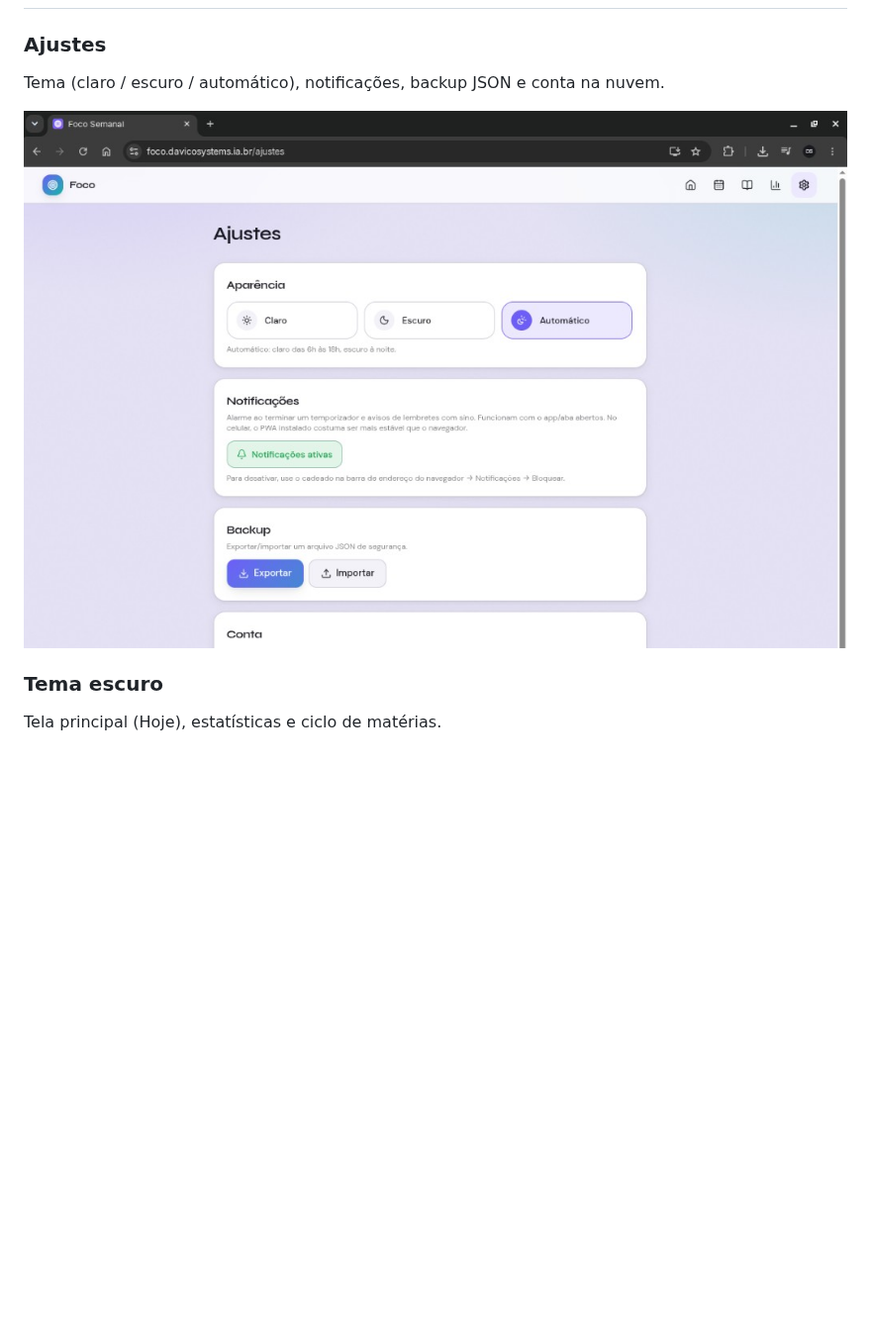
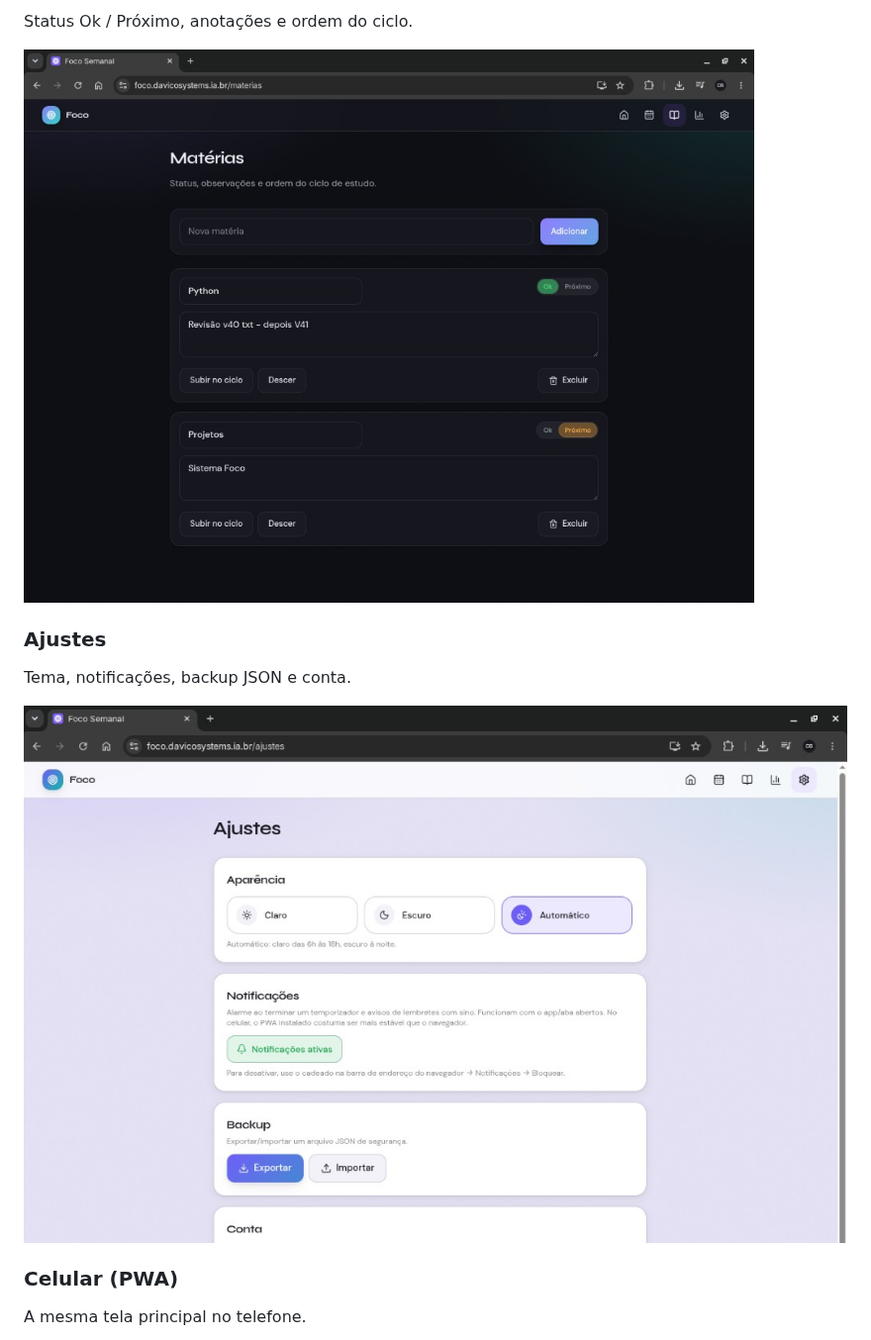
Before and after one commit to davicoruda-coder/foco-semanal, a Markdown page: README.md, the part around one of its changes. Shown at 99% size. GitHub-like rendering; blank space fills up the shorter version.

```diff
--- a/README.md
+++ b/README.md
@@ -12,10 +26,14 @@ App de organização de estudos: grade da semana, ciclo de matérias, timers, le
+Status Ok / Próximo, anotações e ordem do ciclo.
+
+![Matérias](docs/screenshots/03-materias.png)
+
 ### Ajustes
 
-Tema (claro / escuro / automático), notificações, backup JSON e conta na nuvem.
+Tema, notificações, backup JSON e conta.
 
-![Ajustes](docs/screenshots/01-ajustes.png)
+![Ajustes](docs/screenshots/04-ajustes.png)
 
-### Tema escuro
+### Celular (PWA)
 
-Tela principal (Hoje), estatísticas e ciclo de matérias.
+A mesma tela principal no telefone.
 
```
Also changed, not shown: other parts of README.md (+15 -5 lines), docs/screenshots/01-hoje.png (renamed from docs/screenshots/02-hoje-escuro.png), docs/screenshots/02-estatisticas.png (renamed from docs/screenshots/03-estatisticas-escuro.png), docs/screenshots/03-materias.png (renamed from docs/screenshots/04-materias-escuro.png), docs/screenshots/04-ajustes.png (renamed from docs/screenshots/01-ajustes.png), docs/screenshots/05-hoje-mobile.png (added).
